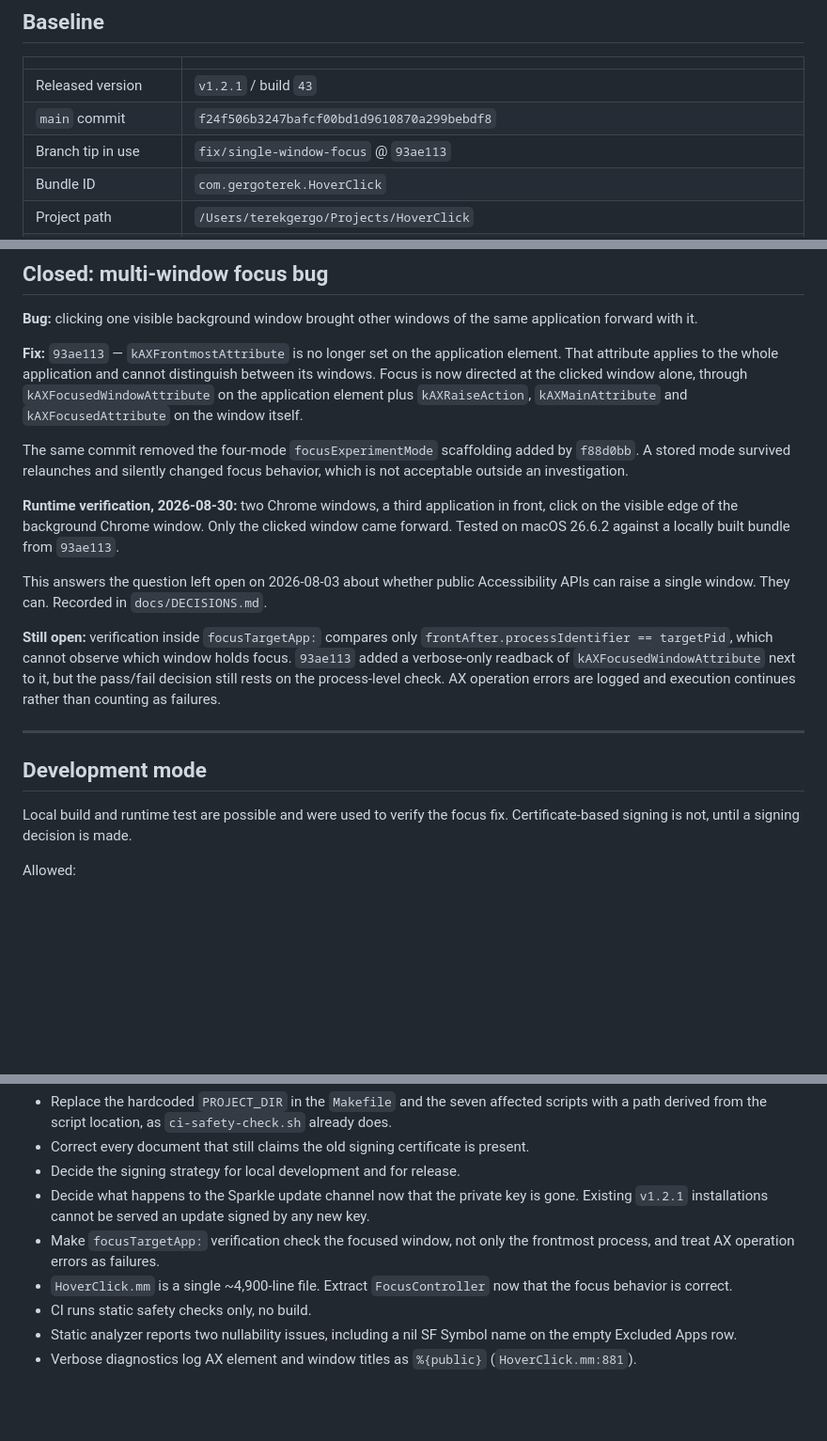
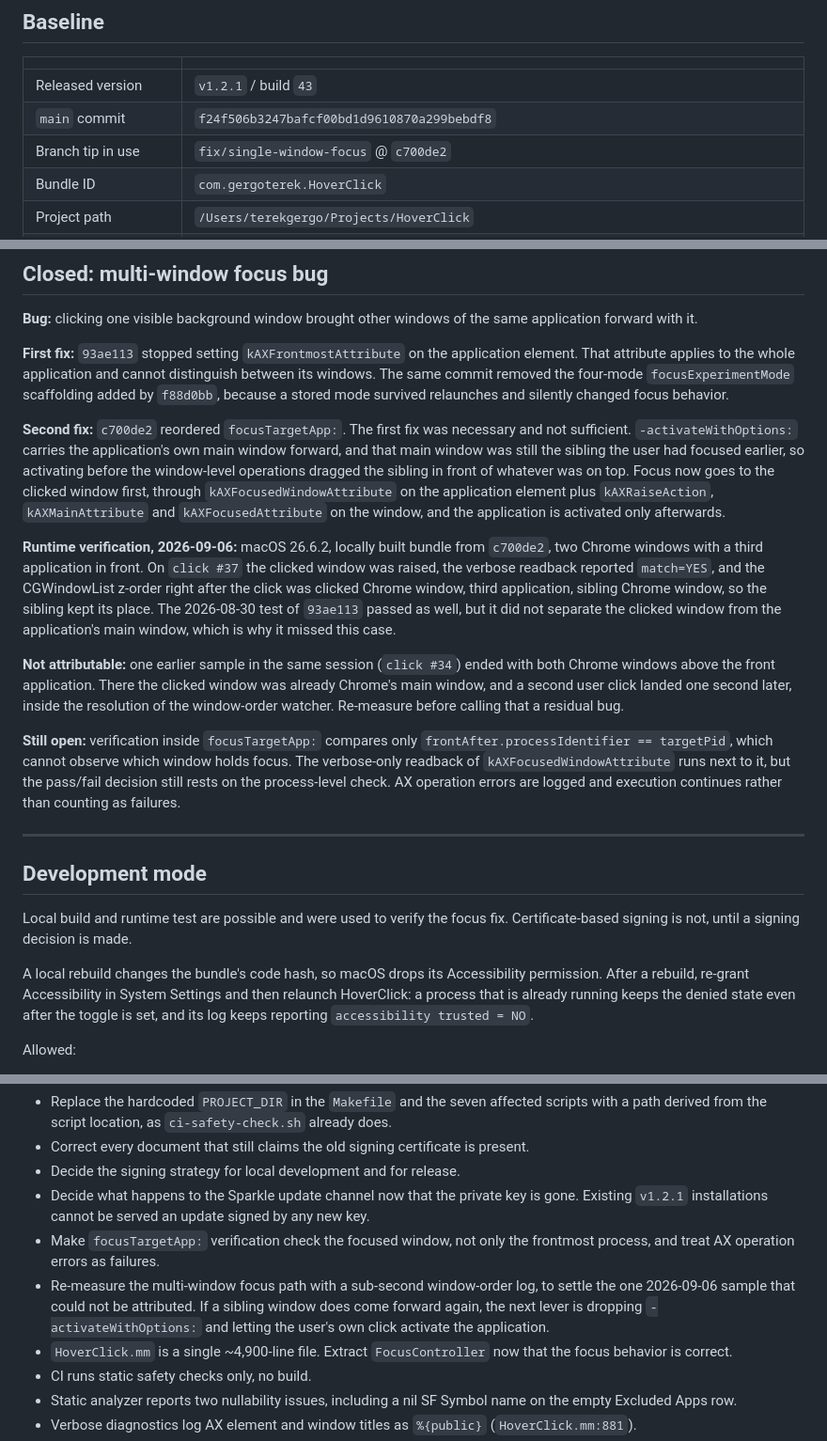
Before and after one commit to gergoterek/HoverClick, a Markdown page: docs/PROJECT_STATE.md, 3 parts joined by grey strips. Shown at 94% size. GitHub-like rendering; blank space fills up the shorter version.

Commit message:
Record the ordering fix and its runtime measurement
Adds the 2026-09-06 decision entry explaining why the window-level operations
have to run before -activateWithOptions:, and updates the project state with the
measurement, the one sample that could not be attributed, and the fallback if a
sibling window comes forward again. Also records that a local rebuild drops the
app's Accessibility permission until it is re-granted and the app is relaunched.

Co-Authored-By: Claude Opus 5 <noreply@anthropic.com>

```diff
--- a/docs/PROJECT_STATE.md
+++ b/docs/PROJECT_STATE.md
@@ -13,7 +13,7 @@ Everything historical lives in `docs/CURRENT_STATE.md` and `docs/DECISIONS.md`.
 |---|---|
 | Released version | `v1.2.1` / build `43` |
 | `main` commit | `f24f506b3247bafcf00bd1d9610870a299bebdf8` |
-| Branch tip in use | `fix/single-window-focus` @ `93ae113` |
+| Branch tip in use | `fix/single-window-focus` @ `c700de2` |
 | Bundle ID | `com.gergoterek.HoverClick` |
 | Project path | `/Users/terekgergo/Projects/HoverClick` |
 | Signing identity | **None available.** `security find-identity -v -p codesigning` returns `0 valid identities found`. |
@@ -79,28 +79,37 @@ before planning this. The first step is a decision, not an implementation.
 **Bug:** clicking one visible background window brought other windows of the same
 application forward with it.
 
-**Fix:** `93ae113` — `kAXFrontmostAttribute` is no longer set on the application element.
+**First fix:** `93ae113` stopped setting `kAXFrontmostAttribute` on the application element.
 That attribute applies to the whole application and cannot distinguish between its windows.
-Focus is now directed at the clicked window alone, through `kAXFocusedWindowAttribute` on
-the application element plus `kAXRaiseAction`, `kAXMainAttribute` and `kAXFocusedAttribute`
-on the window itself.
+The same commit removed the four-mode `focusExperimentMode` scaffolding added by `f88d0bb`,
+because a stored mode survived relaunches and silently changed focus behavior.
 
-The same commit removed the four-mode `focusExperimentMode` scaffolding added by `f88d0bb`.
-A stored mode survived relaunches and silently changed focus behavior, which is not
-acceptable outside an investigation.
+**Second fix:** `c700de2` reordered `focusTargetApp:`. The first fix was necessary and not
+sufficient. `-activateWithOptions:` carries the application's own main window forward, and
+that main window was still the sibling the user had focused earlier, so activating before
+the window-level operations dragged the sibling in front of whatever was on top. Focus now
+goes to the clicked window first, through `kAXFocusedWindowAttribute` on the application
+element plus `kAXRaiseAction`, `kAXMainAttribute` and `kAXFocusedAttribute` on the window,
+and the application is activated only afterwards.
 
-**Runtime verification, 2026-08-30:** two Chrome windows, a third application in front,
-click on the visible edge of the background Chrome window. Only the clicked window came
-forward. Tested on macOS 26.6.2 against a locally built bundle from `93ae113`.
+**Runtime verification, 2026-09-06:** macOS 26.6.2, locally built bundle from `c700de2`, two
+Chrome windows with a third application in front. On `click #37` the clicked window was
+raised, the verbose readback reported `match=YES`, and the CGWindowList z-order right after
+the click was clicked Chrome window, third application, sibling Chrome window, so the
+sibling kept its place. The 2026-08-30 test of `93ae113` passed as well, but it did not
+separate the clicked window from the application's main window, which is why it missed this
+case.
 
-This answers the question left open on 2026-08-03 about whether public Accessibility APIs
-can raise a single window. They can. Recorded in `docs/DECISIONS.md`.
+**Not attributable:** one earlier sample in the same session (`click #34`) ended with both
+Chrome windows above the front application. There the clicked window was already Chrome's
+main window, and a second user click landed one second later, inside the resolution of the
+window-order watcher. Re-measure before calling that a residual bug.
 
 **Still open:** verification inside `focusTargetApp:` compares only
 `frontAfter.processIdentifier == targetPid`, which cannot observe which window holds focus.
-`93ae113` added a verbose-only readback of `kAXFocusedWindowAttribute` next to it, but the
-pass/fail decision still rests on the process-level check. AX operation errors are logged
-and execution continues rather than counting as failures.
+The verbose-only readback of `kAXFocusedWindowAttribute` runs next to it, but the pass/fail
+decision still rests on the process-level check. AX operation errors are logged and
+execution continues rather than counting as failures.
 
 ---
 
@@ -108,6 +117,11 @@ and execution continues rather than counting as failures.
 
 Local build and runtime test are possible and were used to verify the focus fix.
 Certificate-based signing is not, until a signing decision is made.
+
+A local rebuild changes the bundle's code hash, so macOS drops its Accessibility permission.
+After a rebuild, re-grant Accessibility in System Settings and then relaunch HoverClick: a
+process that is already running keeps the denied state even after the toggle is set, and its
+log keeps reporting `accessibility trusted = NO`.
 
 Allowed:
 
@@ -136,6 +150,10 @@ Keep each of these on its own branch.
   Existing `v1.2.1` installations cannot be served an update signed by any new key.
 - Make `focusTargetApp:` verification check the focused window, not only the frontmost
   process, and treat AX operation errors as failures.
+- Re-measure the multi-window focus path with a sub-second window-order log, to settle the
+  one 2026-09-06 sample that could not be attributed. If a sibling window does come forward
+  again, the next lever is dropping `-activateWithOptions:` and letting the user's own click
+  activate the application.
 - `HoverClick.mm` is a single ~4,900-line file. Extract `FocusController` now that the
   focus behavior is correct.
 - CI runs static safety checks only, no build.
```
Also changed, not shown: other parts of docs/PROJECT_STATE.md (+2 -2 lines), docs/DECISIONS.md (+30 -0 lines).
